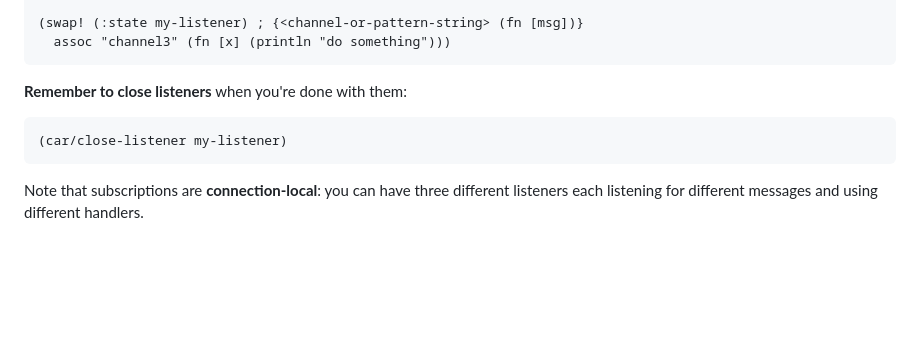
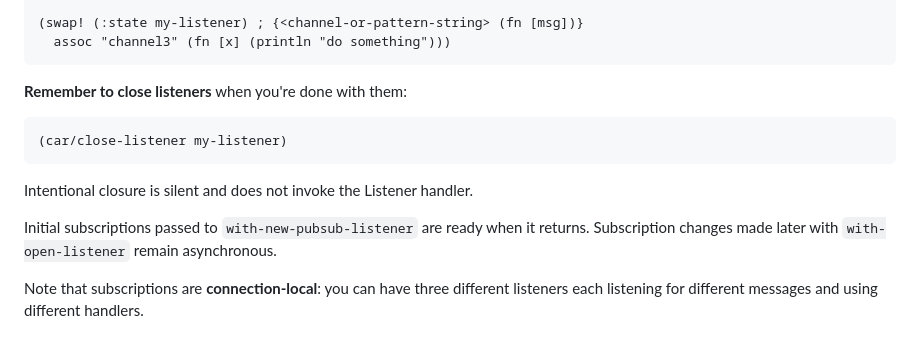
Before and after one commit to taoensso/carmine, a Markdown page: wiki/2-Further-usage.md, the part around the change. Rendered like a GitHub page; blank space fills up the shorter version.

Commit message:
[doc] Update wiki

````diff
--- a/wiki/2-Further-usage.md
+++ b/wiki/2-Further-usage.md
@@ -84,6 +84,12 @@ You can adjust subscriptions and/or handlers:
 (car/close-listener my-listener)
 ```
 
+Intentional closure is silent and does not invoke the Listener handler.
+
+Initial subscriptions passed to `with-new-pubsub-listener` are ready when it
+returns. Subscription changes made later with `with-open-listener` remain
+asynchronous.
+
 Note that subscriptions are **connection-local**: you can have three different listeners each listening for different messages and using different handlers.
 
 # Reply parsing
````
Also changed, not shown: wiki/3-Message-queue.md (+3 -3 lines).
